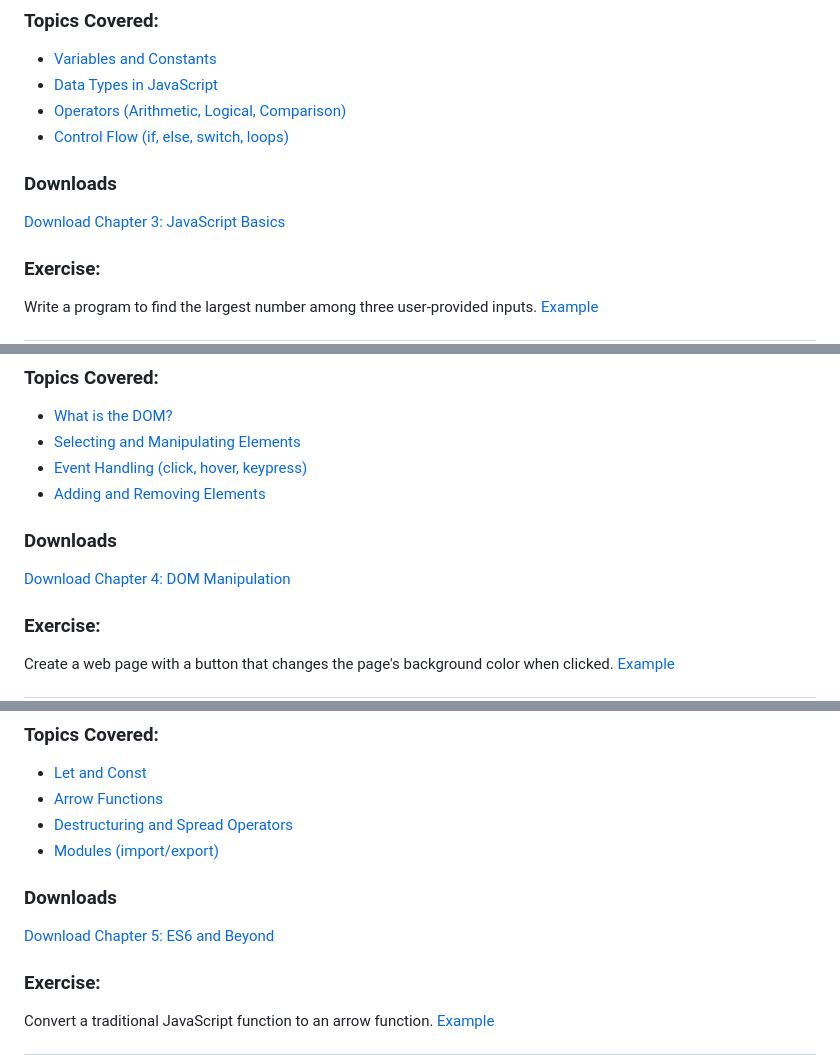
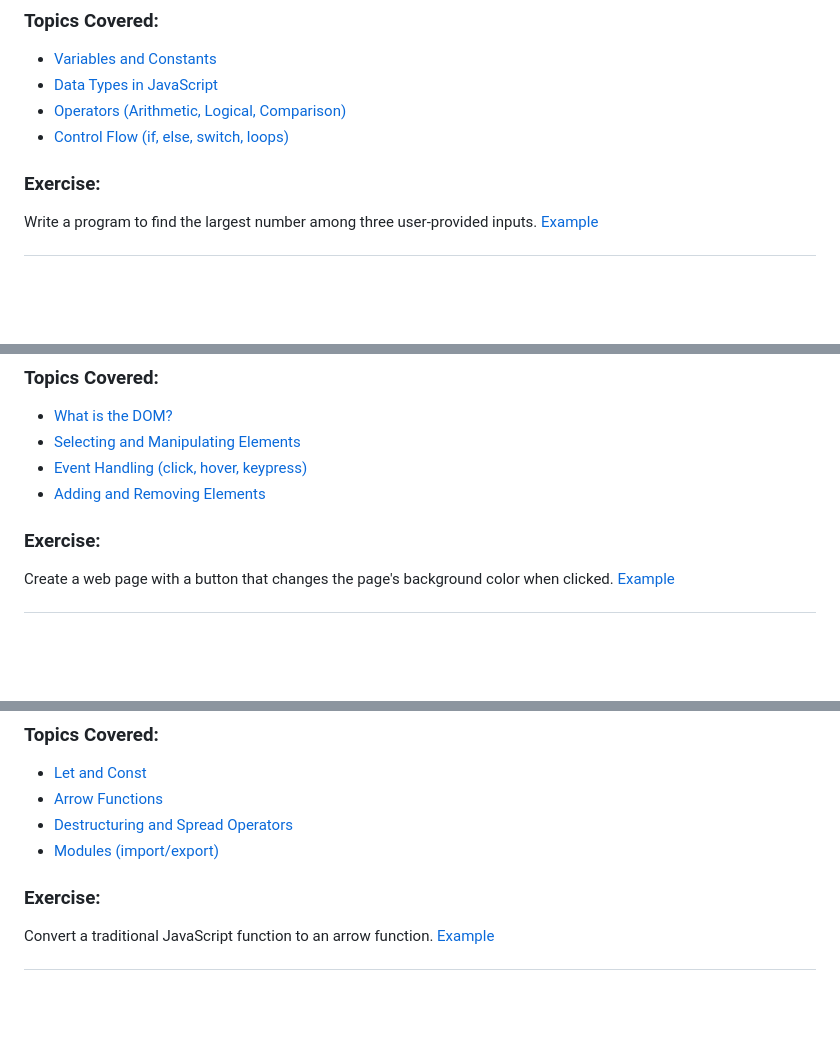
Before and after one commit to fardeenshroff/Learn-JavaScript-Step-by-Step-for-Beginners, a Markdown page: README.md, 3 parts joined by grey strips. Rendered like a GitHub page; blank space fills up the shorter version.

```diff
--- a/README.md
+++ b/README.md
@@ -70,8 +66,6 @@ This chapter focuses on fundamental JavaScript concepts such as variables, data
 - [Operators (Arithmetic, Logical, Comparison)](https://www.javatpoint.com/javascript-operators)
 - [Control Flow (if, else, switch, loops)](https://developer.mozilla.org/en-US/docs/Web/JavaScript/Guide/Control_flow_and_error_handling)
 
-### Downloads
-[Download Chapter 3: JavaScript Basics](#)
 
 ### Exercise:
 Write a program to find the largest number among three user-provided inputs. [Example](https://www.javatpoint.com/javascript-examples)
@@ -89,8 +83,6 @@ Learn how to interact with HTML and CSS using JavaScript to build dynamic and in
 - [Event Handling (click, hover, keypress)](https://developer.mozilla.org/en-US/docs/Learn/JavaScript/Building_blocks/Events)
 - [Adding and Removing Elements](https://developer.mozilla.org/en-US/docs/Web/API/Node/removeChild)
 
-### Downloads
-[Download Chapter 4: DOM Manipulation](#)
 
 ### Exercise:
 Create a web page with a button that changes the page's background color when clicked. [Example](https://www.javatpoint.com/dom-manipulation)
@@ -108,8 +100,6 @@ Explore modern JavaScript features introduced in ES6 and later versions, includi
 - [Destructuring and Spread Operators](https://javascript.info/destructuring-assignment)
 - [Modules (import/export)](https://developer.mozilla.org/en-US/docs/Web/JavaScript/Guide/Modules)
 
-### Downloads
-[Download Chapter 5: ES6 and Beyond](#)
 
 ### Exercise:
 Convert a traditional JavaScript function to an arrow function. [Example](https://developer.mozilla.org/en-US/docs/Web/JavaScript/Reference/Functions/Arrow_functions)
```
Also changed, not shown: other parts of README.md (+13 -14 lines).
